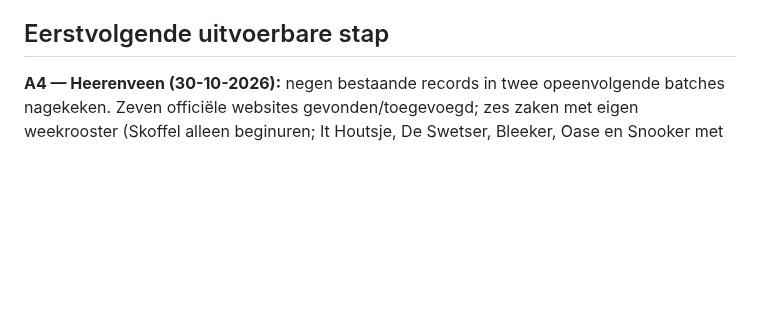
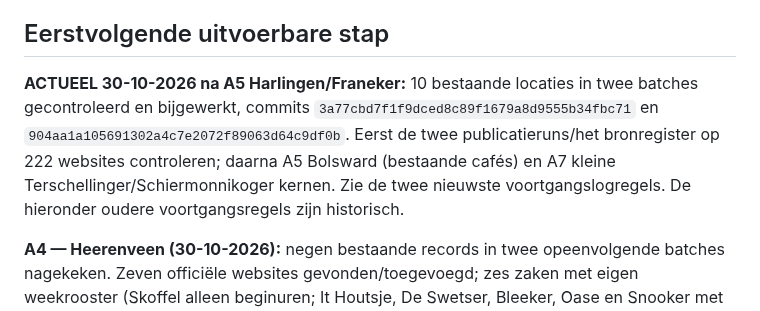
Before and after one commit to paltenburg/nogergensnaarbinnen, a Markdown page: TODO.md, the part around one of its changes. Drawn GitHub-style; blank space fills up the shorter version.

Commit message:
Log Franeker batch and update next tasks and website coverage

```diff
--- a/TODO.md
+++ b/TODO.md
@@ -34,6 +34,8 @@
 - Periodieke controles zijn opgenomen in **de uurlijkse taak** met een wekelijkse controlefrequentie en **dynamische roulatie over alle actieve regio's** (momenteel Utrecht en Friesland). De aparte wekelijkse automatisering is uitgeschakeld. Het afgeleide bronnenregister bevat Friese vindplaatsen.
 
 ## Eerstvolgende uitvoerbare stap
+
+**ACTUEEL 30-10-2026 na A5 Harlingen/Franeker:** 10 bestaande locaties in twee batches gecontroleerd en bijgewerkt, commits `3a77cbd7f1f9dced8c89f1679a8d9555b34fbc71` en `904aa1a105691302a4c7e2072f89063d64c9df0b`. Eerst de twee publicatieruns/het bronregister op 222 websites controleren; daarna A5 Bolsward (bestaande cafés) en A7 kleine Terschellinger/Schiermonnikoger kernen. Zie de twee nieuwste voortgangslogregels. De hieronder oudere voortgangsregels zijn historisch.
 
 **A4 — Heerenveen (30-10-2026):** negen bestaande records in twee opeenvolgende batches nagekeken. Zeven officiële websites gevonden/toegevoegd; zes zaken met eigen weekrooster (Skoffel alleen beginuren; It Houtsje, De Swetser, Bleeker, Oase en Snooker met sluitingsuren). Café Bak bevestigt publieke borrelfunctie zonder officiële uren. De Kroeg heeft recente sociale berichten maar conflicterende gidsuren; Het Stamcafé is sinds 2019 als gesloten gemarkeerd in een bedrijfsregister, zonder onafhankelijk bewijs van definitieve sluiting, daarom `Nog te controleren`. Commits `9c1239120a06f95920a924973fd9e26be9ec0333` en `82e21442828570cc0269725d5c23eca6259a763e`. **A4-vervolg 30-10:** de drie overige Heerenveense records zijn onderzocht in commit `03ac571f2a200e90832dbe440b35e8b4d00b0874` (details voortgangslog). **A5 Dokkum 30-10:** vijf bestaande zaken onderzocht en bijgewerkt in commit `eebe926900be7cbbadd5953950ecf1a1d41ff6eb` (details voortgangslog). **Volgende:** publicatieruns en bronregister verifiëren, A5 Harlingen en A7 kleine eilandkernen. Paul Kruger als aparte kandidaat controleren; niet automatisch met historische Paultje samenvoegen.
 
```
Also changed, not shown: other parts of TODO.md (+3 -1 lines).
